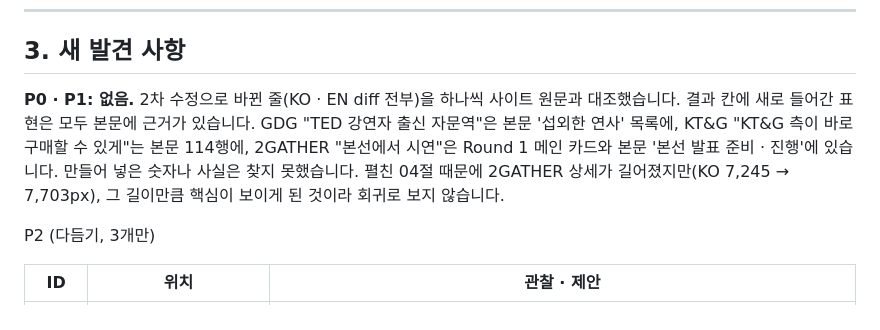
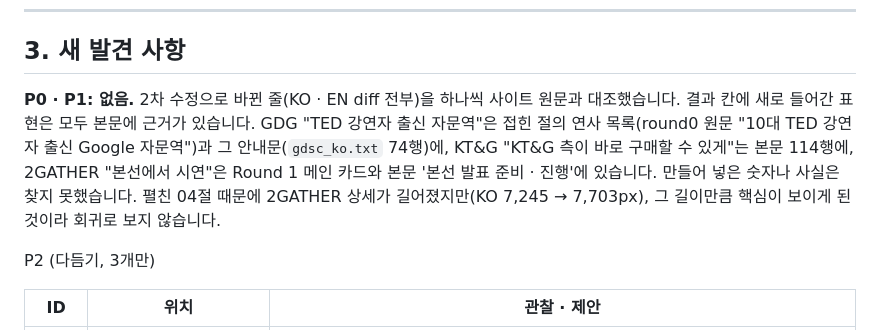
Before and after one commit to kidariseok/kidariseok.github.io, a Markdown page: docs/review-log/round-2-pm-lead.md, the part around the change. Rendered like a GitHub page.

Commit message:
Round 2 PM 리드 보고 최종본
Co-Authored-By: Claude Opus 5.5 <noreply@anthropic.com>
Claude-Session: https://claude.ai/code/session_01XFWCjCU5vwVCVXuJSYnSBu

```diff
--- a/docs/review-log/round-2-pm-lead.md
+++ b/docs/review-log/round-2-pm-lead.md
@@ -63,7 +63,7 @@
 
 ## 3. 새 발견 사항
 
-**P0 · P1: 없음.** 2차 수정으로 바뀐 줄(KO · EN diff 전부)을 하나씩 사이트 원문과 대조했습니다. 결과 칸에 새로 들어간 표현은 모두 본문에 근거가 있습니다. GDG "TED 강연자 출신 자문역"은 본문 '섭외한 연사' 목록에, KT&G "KT&G 측이 바로 구매할 수 있게"는 본문 114행에, 2GATHER "본선에서 시연"은 Round 1 메인 카드와 본문 '본선 발표 준비 · 진행'에 있습니다. 만들어 넣은 숫자나 사실은 찾지 못했습니다. 펼친 04절 때문에 2GATHER 상세가 길어졌지만(KO 7,245 → 7,703px), 그 길이만큼 핵심이 보이게 된 것이라 회귀로 보지 않습니다.
+**P0 · P1: 없음.** 2차 수정으로 바뀐 줄(KO · EN diff 전부)을 하나씩 사이트 원문과 대조했습니다. 결과 칸에 새로 들어간 표현은 모두 본문에 근거가 있습니다. GDG "TED 강연자 출신 자문역"은 접힌 절의 연사 목록(round0 원문 "10대 TED 강연자 출신 Google 자문역")과 그 안내문(`gdsc_ko.txt` 74행)에, KT&G "KT&G 측이 바로 구매할 수 있게"는 본문 114행에, 2GATHER "본선에서 시연"은 Round 1 메인 카드와 본문 '본선 발표 준비 · 진행'에 있습니다. 만들어 넣은 숫자나 사실은 찾지 못했습니다. 펼친 04절 때문에 2GATHER 상세가 길어졌지만(KO 7,245 → 7,703px), 그 길이만큼 핵심이 보이게 된 것이라 회귀로 보지 않습니다.
 
 P2 (다듬기, 3개만)
 
```
